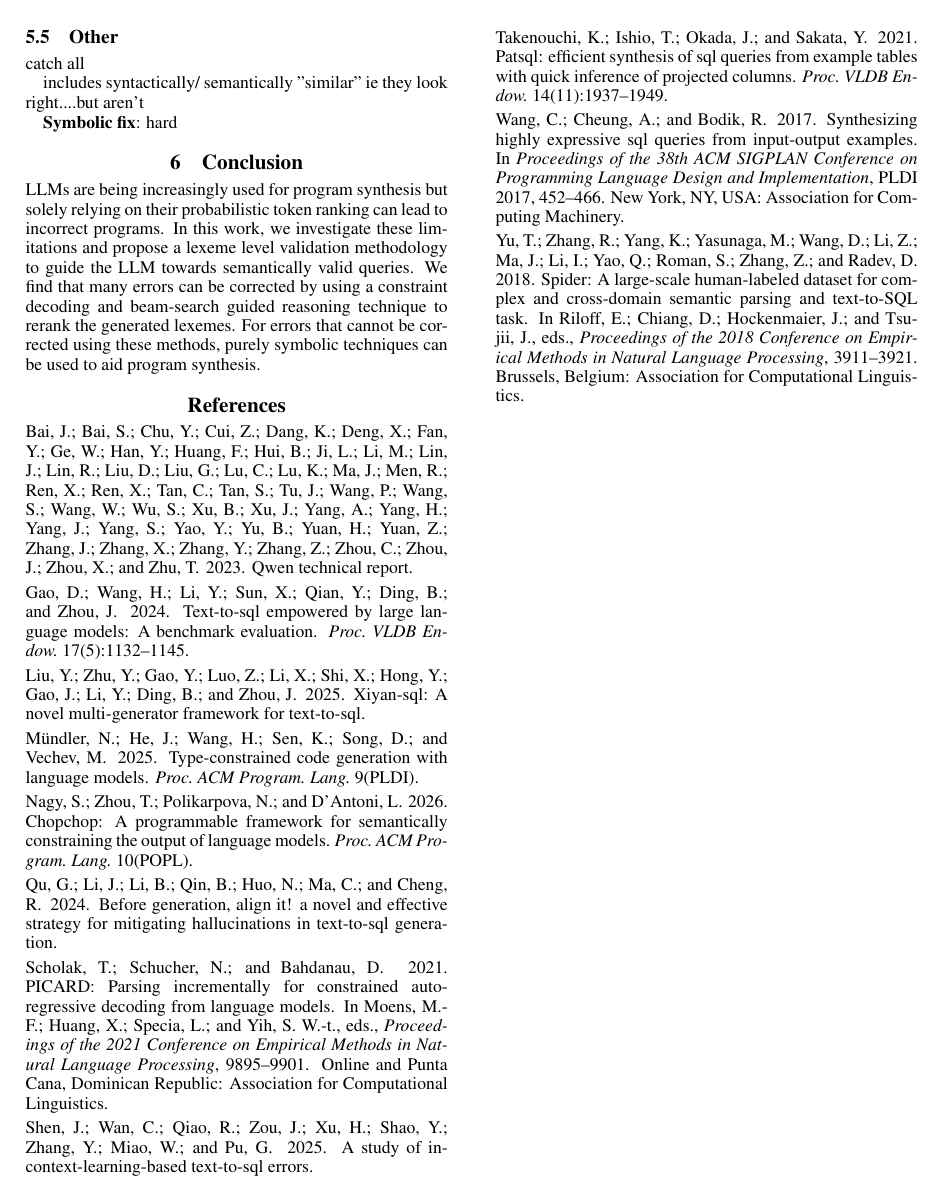
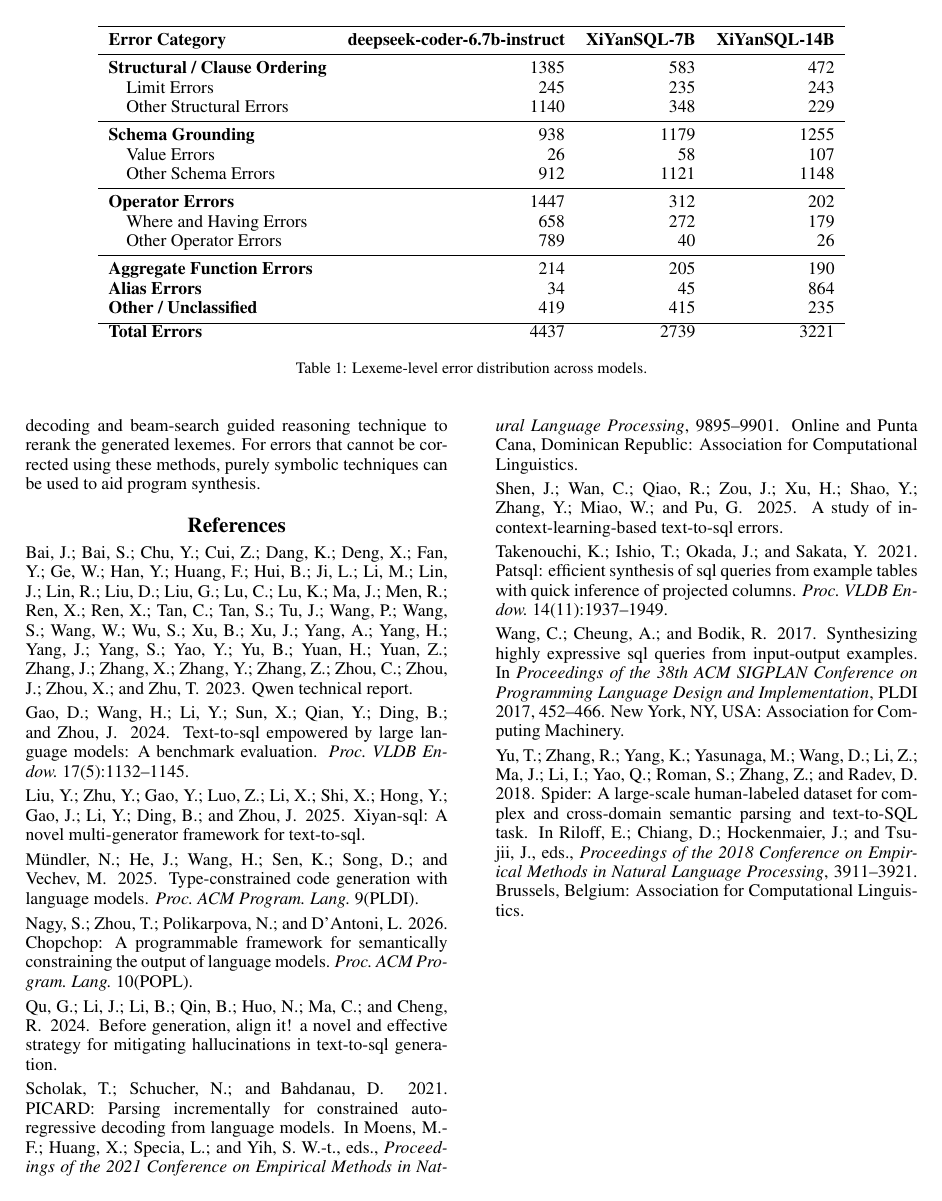
Before and after one commit to cuplv/LLM-Synthesis-ACM-SIGPLAN, a LaTeX paper (main.tex, which reads sections/taxonomy.tex): page 5 of 5. Compiled offline with pdfLaTeX.

Commit message:
Updates from Overleaf

```diff
--- a/sections/taxonomy.tex
+++ b/sections/taxonomy.tex
@@ -12,6 +2,31 @@
+\begin{table*}[t]
+\centering
+\begin{tabular}{l r r r}
+\toprule
+\textbf{Error Category} & \textbf{deepseek-coder-6.7b-instruct} & \textbf{XiYanSQL-7B}  & \textbf{XiYanSQL-14B}\\
+\midrule
+\textbf{Structural / Clause Ordering} & 1385 & 583 & 472\\
+\quad Limit Errors & 245 & 235 & 243\\
+\quad Other Structural Errors & 1140 & 348 & 229\\
+\midrule
+\textbf{Schema Grounding} & 938 & 1179 & 1255\\
+\quad Value Errors & 26 & 58 & 107\\
+\quad Other Schema Errors & 912 & 1121 & 1148\\
+\midrule
+\textbf{Operator Errors} & 1447 & 312 & 202\\
+\quad Where and Having Errors & 658 & 272 & 179\\
+\quad Other Operator Errors & 789 & 40 & 26\\
+\midrule
+\textbf{Aggregate Function Errors} & 214 & 205 & 190\\
+\textbf{Alias Errors} & 34 & 45 & 864\\
+\textbf{Other / Unclassified} & 419 & 415 & 235\\
+\bottomrule
+\textbf{Total Errors} & 4437 & 2739 & 3221\\
 \end{tabular}
-\caption{Preliminary Results}
+\caption{Lexeme-level error distribution across models.}
+\label{tab:error_comparison}
 \end{table*}
+
 
 \section{Taxonomy}
 In this section, we outline our error taxonomy.
```
Also changed, not shown: sections/introduction.tex (+3 -1 lines), main.pdf, sections/taxonomy.tex (12 more changed lines), 4 other files.
